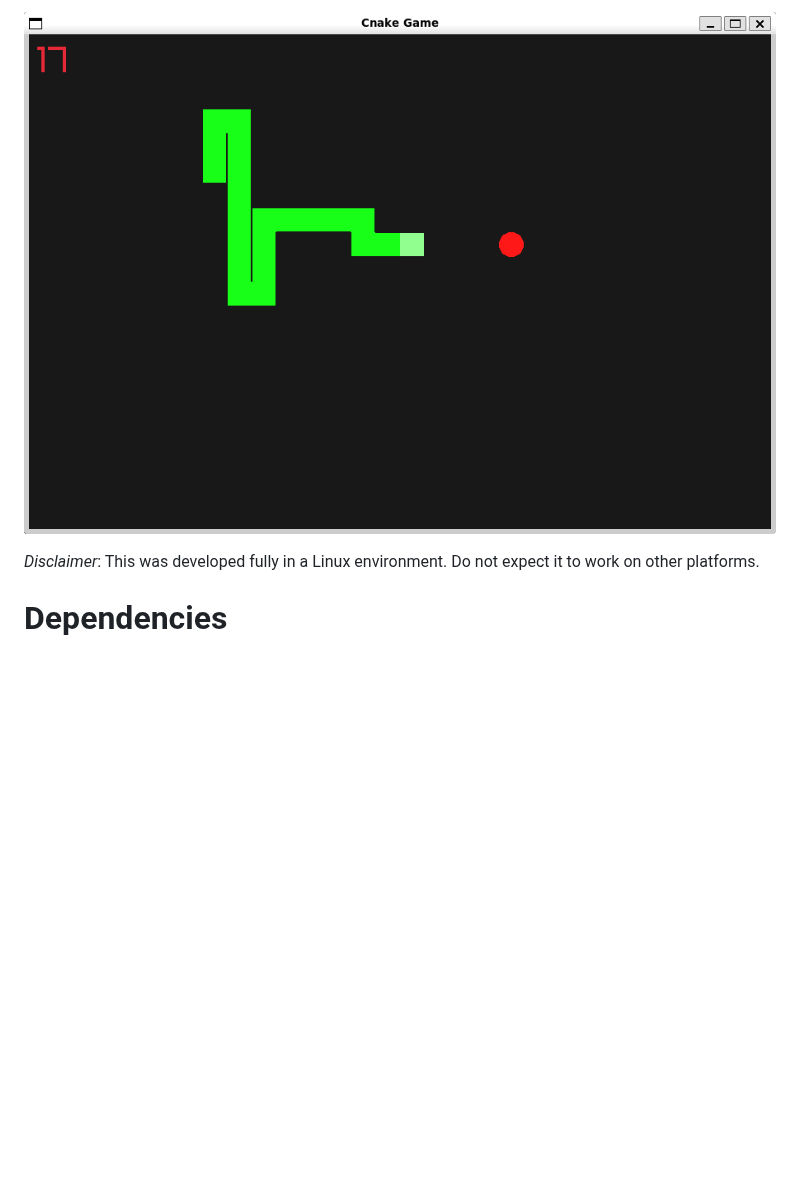
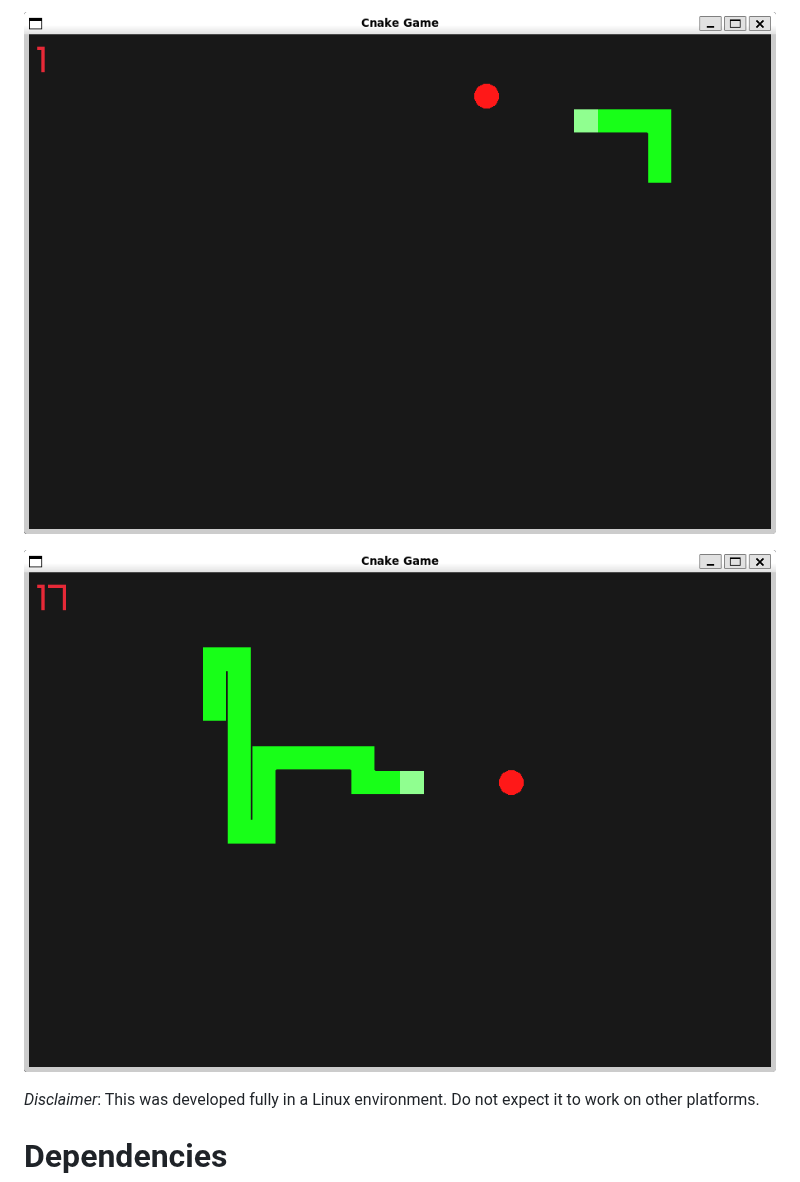
Before and after one commit to GustavoFeio/CnakeGame, a Markdown page: README.md, the part around one of its changes. Drawn GitHub-style; blank space fills up the shorter version.

```diff
--- a/README.md
+++ b/README.md
@@ -5,5 +5,7 @@ This is an implementation of the classic snake game in C using Raylib.
 
-![](assets/cnake_game_preview_2.PNG)
+![](assets/cnake_game_preview_1.png)
+
+![](assets/cnake_game_preview_2.png)
 
 *Disclaimer*: This was developed fully in a Linux environment. Do not expect it to work on other platforms.
 
```
Also changed, not shown: other parts of README.md (+1 -1 lines), assets/cnake_game_preview_1.png (renamed from assets/cnake_game_preview_1.PNG), assets/cnake_game_preview_2.png (renamed from assets/cnake_game_preview_2.PNG), 1 other file.
